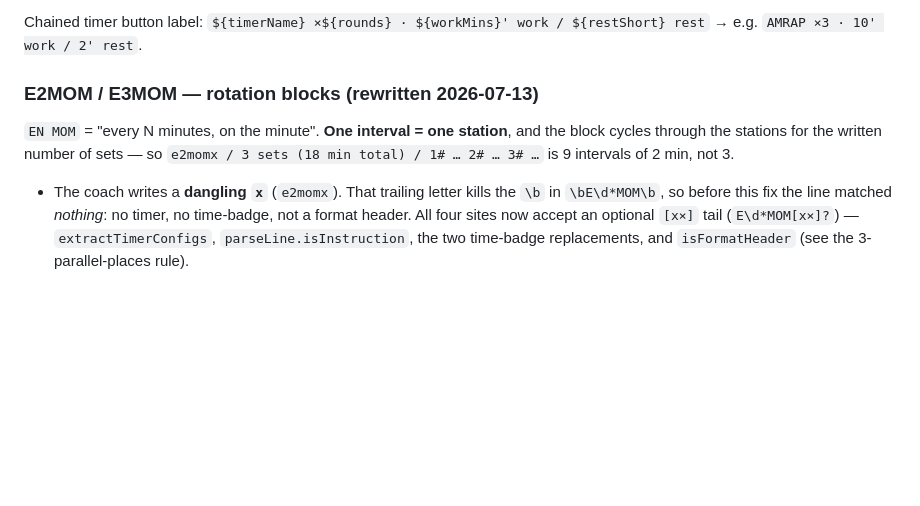
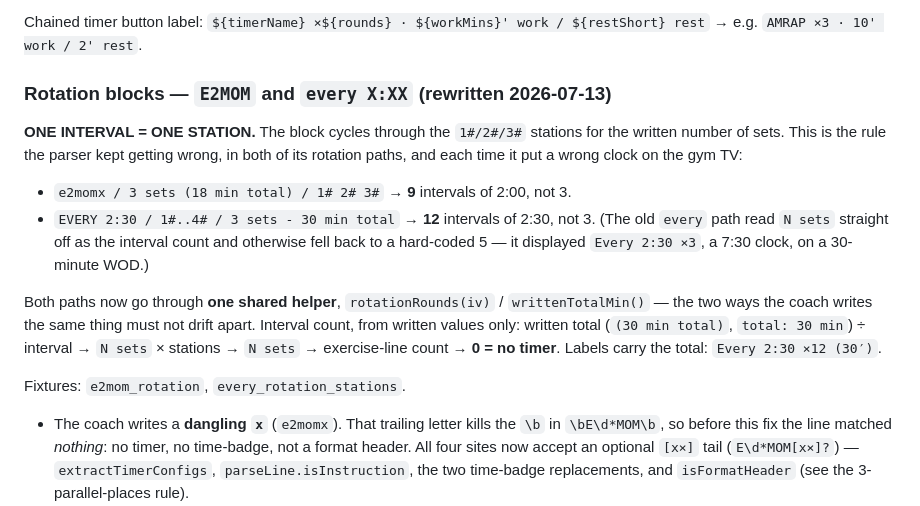
Before and after one commit to noamlow-commits/wod-board, a Markdown page: PARSER.md, the part around the change. GitHub-like rendering; blank space fills up the shorter version.

Commit message:
PARSER.md: document the rotation rule (one interval = one station)
Co-Authored-By: Claude Opus 4.8 (1M context) <noreply@anthropic.com>

```diff
--- a/PARSER.md
+++ b/PARSER.md
@@ -80,8 +80,14 @@ Sanity limits for chains: total ≤ 90 min, work ≥ 30s, rest ≤ 10 min, unifo
 
 Chained timer button label: `${timerName} ×${rounds} · ${workMins}' work / ${restShort} rest` → e.g. `AMRAP ×3 · 10' work / 2' rest`.
 
-### E2MOM / E3MOM — rotation blocks (rewritten 2026-07-13)
-`EN MOM` = "every N minutes, on the minute". **One interval = one station**, and the block cycles through the stations for the written number of sets — so `e2momx / 3 sets (18 min total) / 1# … 2# … 3# …` is 9 intervals of 2 min, not 3.
+### Rotation blocks — `E2MOM` and `every X:XX` (rewritten 2026-07-13)
+**ONE INTERVAL = ONE STATION.** The block cycles through the `1#/2#/3#` stations for the written number of sets. This is the rule the parser kept getting wrong, in both of its rotation paths, and each time it put a wrong clock on the gym TV:
+- `e2momx / 3 sets (18 min total) / 1# 2# 3#` → **9** intervals of 2:00, not 3.
+- `EVERY 2:30 / 1#..4# / 3 sets - 30 min total` → **12** intervals of 2:30, not 3. (The old `every` path read `N sets` straight off as the interval count and otherwise fell back to a hard-coded 5 — it displayed `Every 2:30 ×3`, a 7:30 clock, on a 30-minute WOD.)
+
+Both paths now go through **one shared helper**, `rotationRounds(iv)` / `writtenTotalMin()` — the two ways the coach writes the same thing must not drift apart. Interval count, from written values only: written total (`(30 min total)`, `total: 30 min`) ÷ interval → `N sets` × stations → `N sets` → exercise-line count → **0 = no timer**. Labels carry the total: `Every 2:30 ×12 (30′)`.
+
+Fixtures: `e2mom_rotation`, `every_rotation_stations`.
 
 - The coach writes a **dangling `x`** (`e2momx`). That trailing letter kills the `\b` in `\bE\d*MOM\b`, so before this fix the line matched *nothing*: no timer, no time-badge, not a format header. All four sites now accept an optional `[x×]` tail (`E\d*MOM[x×]?`) — `extractTimerConfigs`, `parseLine.isInstruction`, the two time-badge replacements, and `isFormatHeader` (see the 3-parallel-places rule).
 - The **total is never guessed** (no-invented-timer-values). Resolution order, all from written values: explicit `×N` → same-line total minutes (`E2MOM 18`) → an explicit total anywhere in the block (`(18 min total)`) → `N sets` × the number of `1#/2#/3#` stations. Nothing written → **no timer** (the old code fell back to a 10-min default).
```
